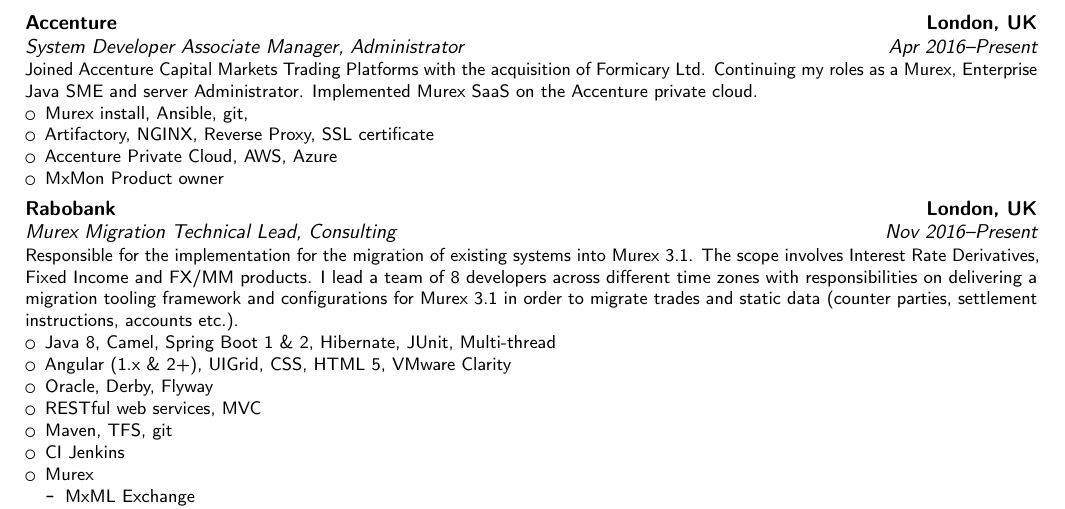
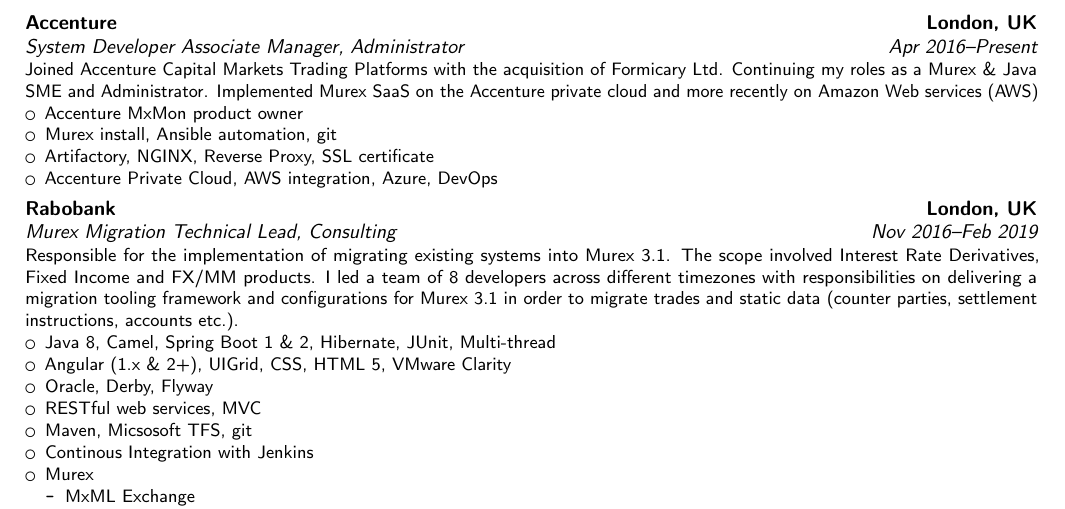
Before and after one commit to inglor/cv, a LaTeX CV (cv.tex): part of page 1 of 2, cut so that both start at the same text. Compiled offline with pdfLaTeX.

Commit message:
Rabobank project has finished, update current position

```diff
--- a/cv.tex
+++ b/cv.tex
@@ -67,22 +67,22 @@
 \section{Experience}
 \subsection{Relevant work}
 
-\cventry{Apr 2016--Present}{System Developer Associate Manager}{\textsc{Accenture}}{London, UK}{Administrator}{Joined Accenture Capital Markets Trading Platforms with the acquisition of Formicary Ltd. Continuing my roles as a Murex, Enterprise Java SME and server Administrator. Implemented Murex SaaS on the Accenture private cloud.
+\cventry{Apr 2016--Present}{System Developer Associate Manager}{\textsc{Accenture}}{London, UK}{Administrator}{Joined Accenture Capital Markets Trading Platforms with the acquisition of Formicary Ltd. Continuing my roles as a Murex \& Java SME and Administrator. Implemented Murex SaaS on the Accenture private cloud and more recently on Amazon Web services (AWS)
 \begin{itemize}
-	\item Murex install, Ansible, git,
+	\item Accenture MxMon product owner
+	\item Murex install, Ansible automation, git
 	\item Artifactory, NGINX, Reverse Proxy, SSL certificate
-	\item Accenture Private Cloud, AWS, Azure
-	\item MxMon Product owner
+	\item Accenture Private Cloud, AWS integration, Azure, DevOps
 \end{itemize}}
 
-\cventry{Nov 2016--Present}{Murex Migration Technical Lead}{\textsc{Rabobank}}{London, UK}{Consulting}{Responsible for the implementation for the migration of existing systems into Murex 3.1. The scope involves Interest Rate Derivatives, Fixed Income and FX/MM products. I lead a team of 8 developers across different time zones with responsibilities on delivering a migration tooling framework and configurations for Murex 3.1 in order to migrate trades and static data (counter parties, settlement instructions, accounts etc.).
+\cventry{Nov 2016--Feb 2019}{Murex Migration Technical Lead}{\textsc{Rabobank}}{London, UK}{Consulting}{Responsible for the implementation of migrating existing systems into Murex 3.1. The scope involved Interest Rate Derivatives, Fixed Income and FX/MM products. I led a team of 8 developers across different timezones with responsibilities on delivering a migration tooling framework and configurations for Murex 3.1 in order to migrate trades and static data (counter parties, settlement instructions, accounts etc.).
 \begin{itemize}
  	\item Java 8, Camel, Spring Boot 1 \& 2, Hibernate, JUnit, Multi-thread
  	\item Angular (1.x \& 2+), UIGrid, CSS, HTML 5, VMware Clarity
  	\item Oracle, Derby, Flyway
  	\item RESTful web services, MVC
- 	\item Maven, TFS, git
- 	\item CI Jenkins
+ 	\item Maven, Micsosoft TFS, git
+ 	\item Continous Integration with Jenkins
  	\item Murex
  	\begin{itemize}
  		\item MxML Exchange
```
